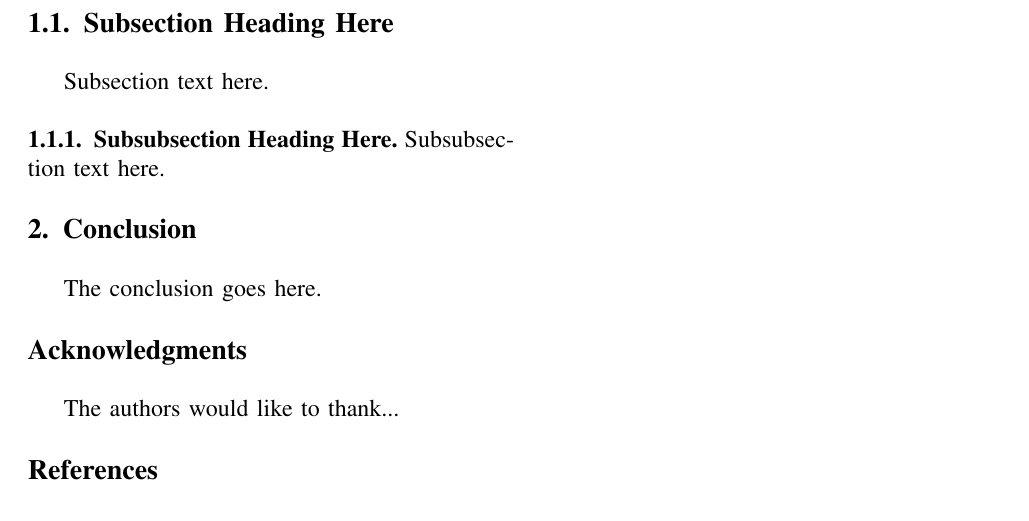
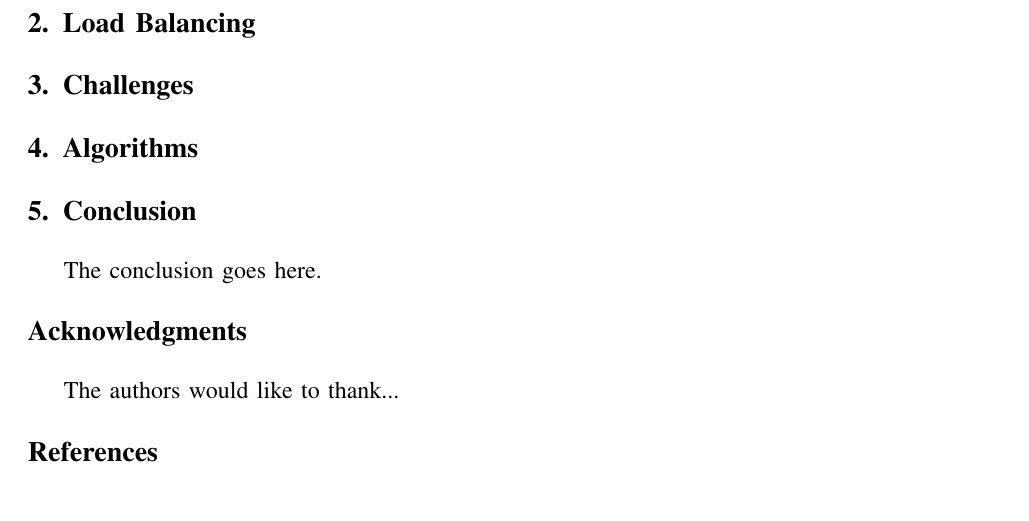
Before and after one commit to matthiasbeyer/cloud_load_balancing, a LaTeX paper (main.tex, which reads src/content.tex): part of the page, cut at the place of the change. Compiled offline with pdfLaTeX; a missing font is replaced by an installed copy or a similar font; a LaTeX package or settings file that is missing is left out.

Commit message:
Add basic chapter setup

```diff
--- a/src/content.tex
+++ b/src/content.tex
@@ -1,11 +1,15 @@
 \section{Introduction}
     \input{src/intro}
 
-\subsection{Subsection Heading Here}
-Subsection text here.
+\section{Load Balancing}
 
-\subsubsection{Subsubsection Heading Here}
-Subsubsection text here.
+\section{Challenges}
+
+\section{Algorithms}
+
+%% -----------------------------------------------------------------------------
+%  Just comments...
+%% -----------------------------------------------------------------------------
 
 % An example of a floating figure using the graphicx package.
 % Note that \label must occur AFTER (or within) \caption.
```
